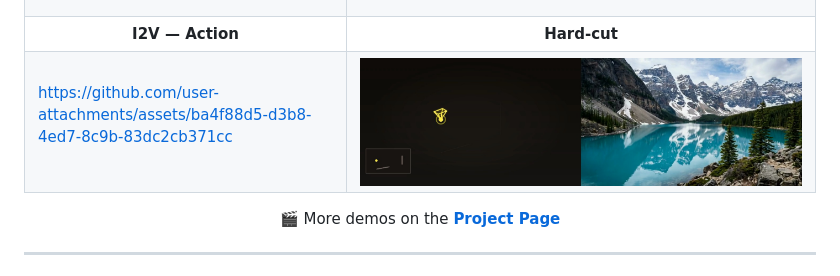
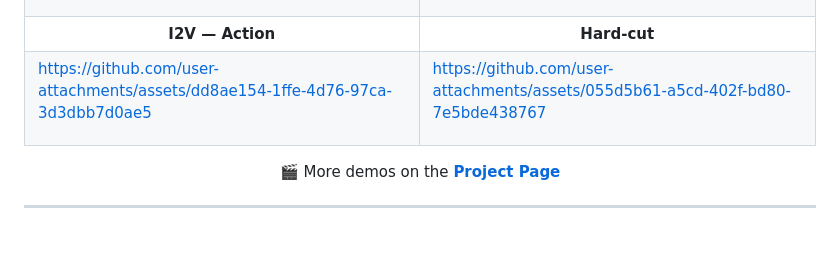
Before and after one commit to Orange-3DV-Team/CaR, a Markdown page: README.md, the part around the change. GitHub-like rendering; blank space fills up the shorter version.

Commit message:
Add hard_cut and fix i2v_action video URLs

```diff
--- a/README.md
+++ b/README.md
@@ -36,10 +36,14 @@ https://github.com/user-attachments/assets/0db2cf63-6f41-4bc9-9844-785e63950b31
 <tr>
 <td>
 
-https://github.com/user-attachments/assets/ba4f88d5-d3b8-4ed7-8c9b-83dc2cb371cc
+https://github.com/user-attachments/assets/dd8ae154-1ffe-4d76-97ca-3d3dbb7d0ae5
 
 </td>
-<td><img src="assets/thumb_hard_cut.jpg" width="100%"/></td>
+<td>
+
+https://github.com/user-attachments/assets/055d5b61-a5cd-402f-bd80-7e5bde438767
+
+</td>
 </tr>
 </table>
 
```
